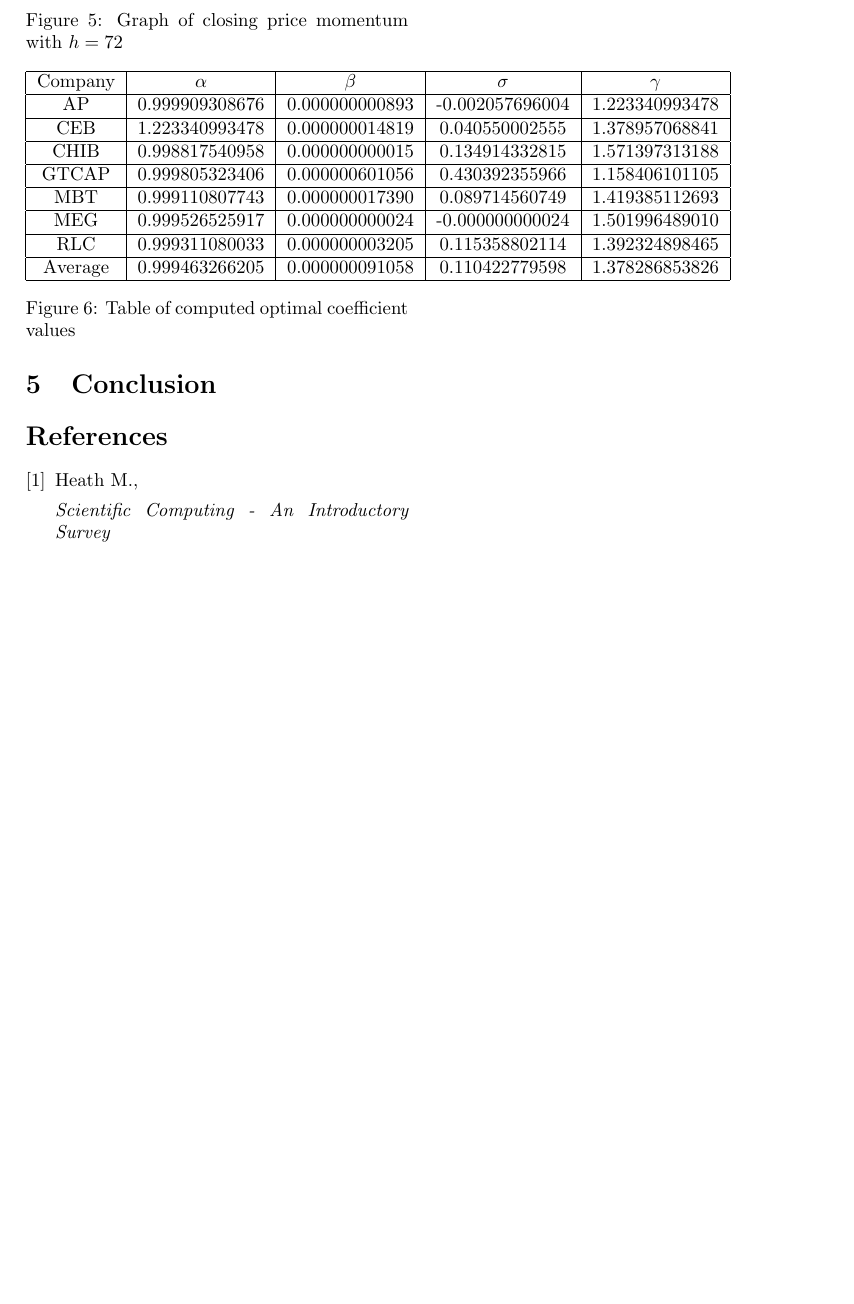
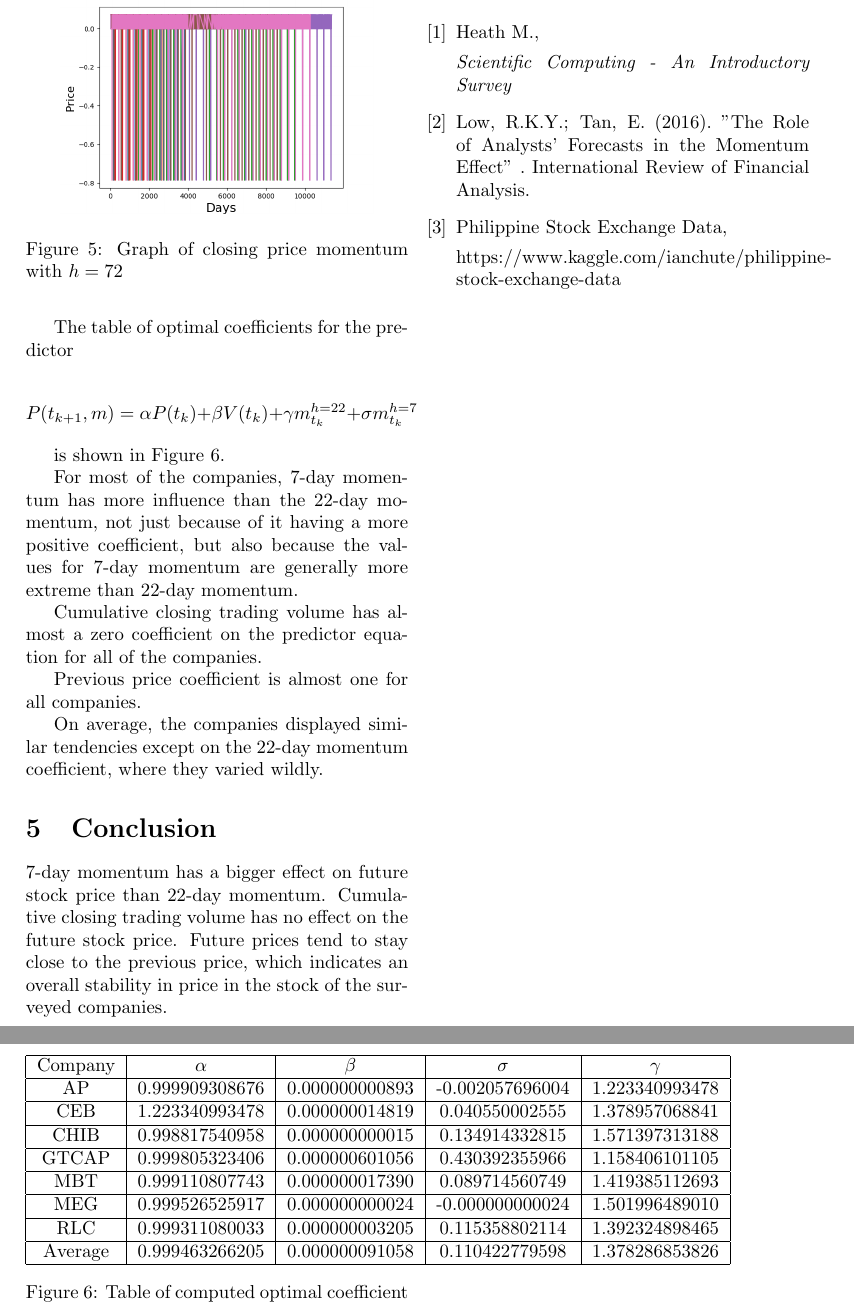
Before and after one commit to jcvaldez1/TEAM_CAN_131, a LaTeX document (doc/readme.tex): part of page 4 of 4 before the commit and two parts of pages 4 and 5 of 5 after it, the two joined at a grey line, cut so that both start at the same text, the shorter picture padded with empty space. The pictures show the PDF file doc/readme.pdf that the author committed with the source.

Commit message:
finished readme

```diff
--- a/doc/readme.tex
+++ b/doc/readme.tex
@@ -161,7 +161,7 @@
 	The momentum graph for $h=22$ is less erratic and shows more stability, however the momentum graph for $h=7$ reflects the instantaneous derivative better.
 	Going to a larger stepsize means trading off accuracy for stability.
 
-	\begin{figure}[h]
+	\begin{figure}[p]
 		\begin{tabular}[h]{|c|c|c|c|c|}
 			\hline
 			Company & $\alpha$ & $\beta$ & $\sigma$ & $\gamma$ \\\hline
@@ -176,13 +176,46 @@
 		\end{tabular}
 		\centering
 		\caption{Table of computed optimal coefficient values}
+		\label{fig:coeffs}
 	\end{figure}
 
+	The table of optimal coefficients for the predictor
+
+	$$ P(t_{k+1},m) = \alpha P(t_{k}) + \beta V(t_{k}) +
+	\gamma m^{h=22}_{t_k} + \sigma m^{h=7}_{t_k}$$
+
+	is shown in Figure~\ref{fig:coeffs}.
+
+	For most of the companies, 7-day momentum has more influence than the
+	22-day momentum, not just because of it having a more positive coefficient,
+	but also because the values for 7-day momentum are generally more extreme
+	than 22-day momentum.
+
+	Cumulative closing trading volume has almost a zero coefficient on the predictor equation for all of the companies.
+
+	Previous price coefficient is almost one for all companies.
+
+	On average, the companies displayed similar tendencies except on the 22-day momentum coefficient, where they varied wildly.
+
 	\section{Conclusion}
+
+	7-day momentum has a bigger effect on future stock price than 22-day momentum.
+	Cumulative closing trading volume has no effect on the future stock price.
+	Future prices tend to stay close to the previous price, which indicates an overall stability in price in the stock of the surveyed companies.
+
 	\begin{thebibliography}{9}
 		\bibitem{heath}
 			Heath M.,
 
 			\textit{Scientific Computing - An Introductory Survey}
+		\bibitem{momentum}
+			Low, R.K.Y.; Tan, E.
+			(2016).
+			"The Role of Analysts' Forecasts in the Momentum Effect"
+			. International Review of Financial Analysis.
+		\bibitem{kaggle}
+			Philippine Stock Exchange Data,
+
+			https://www.kaggle.com/ianchute/philippine-stock-exchange-data
 	\end{thebibliography}
 \end{document}
```
Also changed, not shown: doc/readme.pdf, doc/readme.tex (2 more changed lines).
